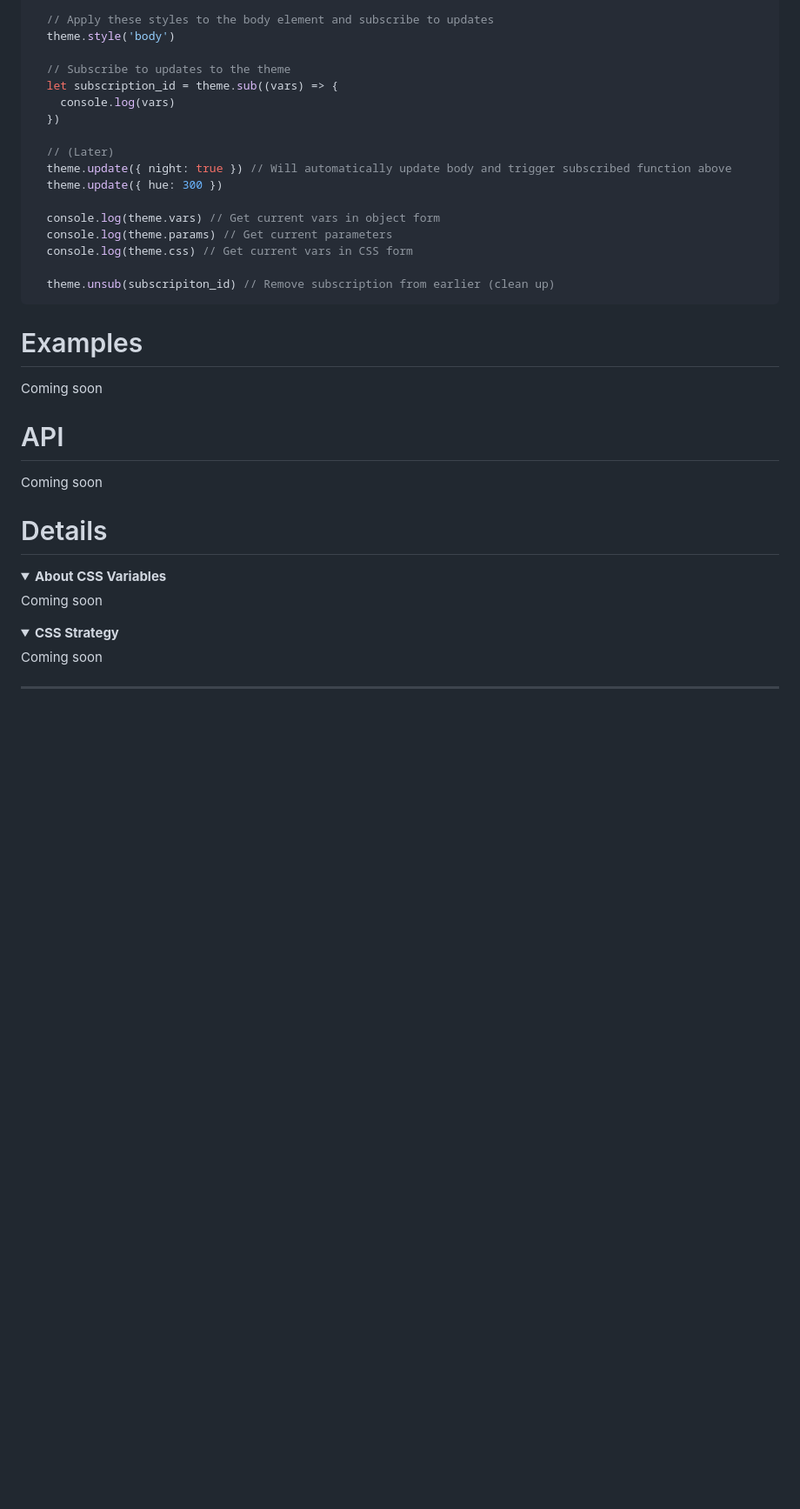
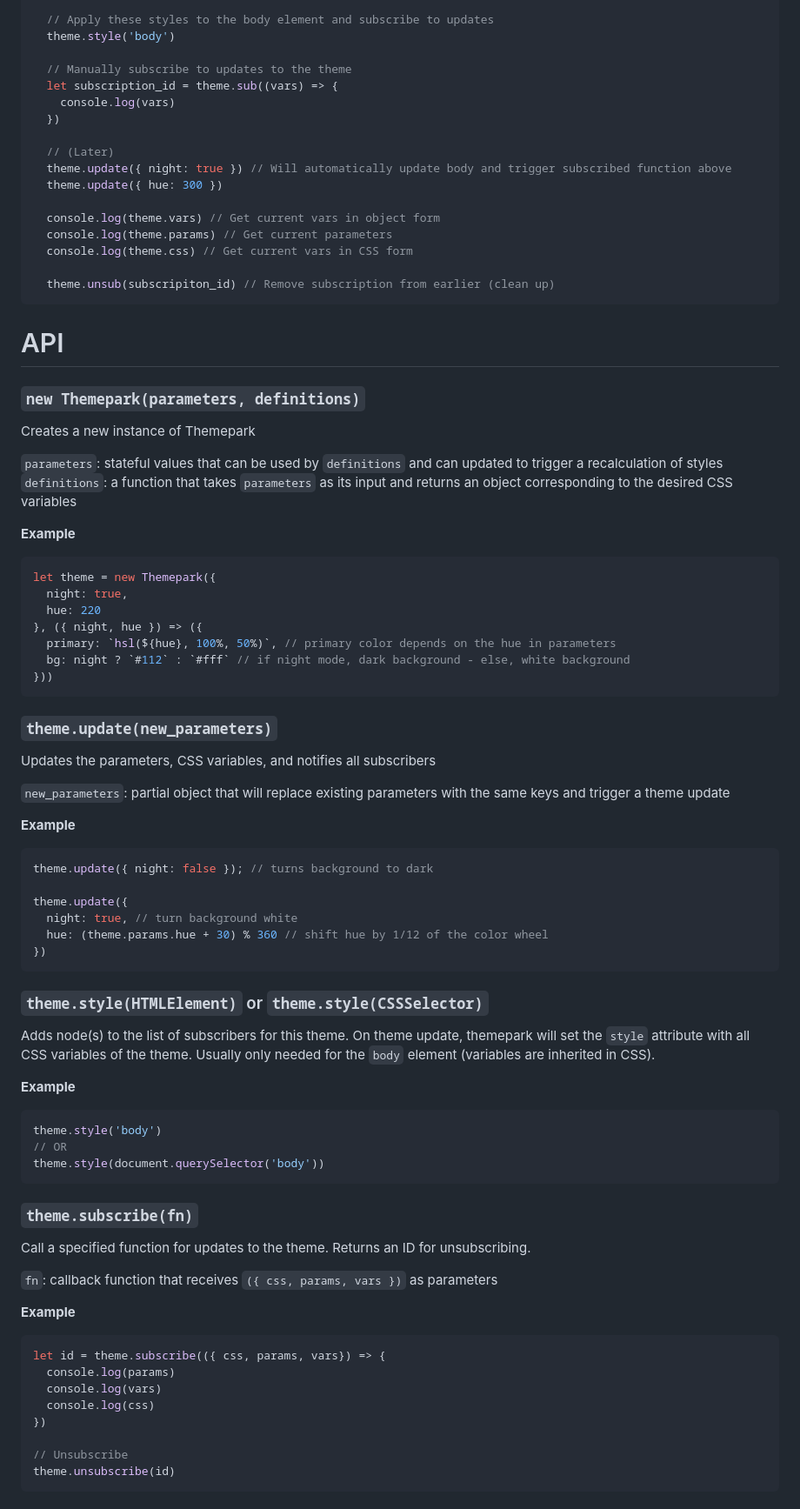
Before and after one commit to MarshallCB/themepark, a Markdown page: readme.md, the part around the change printed below. Shown: that part at 87% size. GitHub-like rendering; folded sections open; blank space fills up the shorter version.

````diff
--- a/readme.md
+++ b/readme.md
@@ -96,7 +68,7 @@ import Themepark from 'https://cdn.skypack.dev/themepark';
   // Apply these styles to the body element and subscribe to updates
   theme.style('body')
 
-  // Subscribe to updates to the theme
+  // Manually subscribe to updates to the theme
   let subscription_id = theme.sub((vars) => {
     console.log(vars)
   })
@@ -112,25 +84,64 @@ import Themepark from 'https://cdn.skypack.dev/themepark';
   theme.unsub(subscripiton_id) // Remove subscription from earlier (clean up)
 ```
 
-# Examples
-
-Coming soon
-
 # API
 
-Coming soon
+### `new Themepark(parameters, definitions)`
+Creates a new instance of Themepark
 
-# Details
+`parameters`: stateful values that can be used by `definitions` and can updated to trigger a recalculation of styles
+`definitions`: a function that takes `parameters` as its input and returns an object corresponding to the desired CSS variables
 
-<details>
-  <summary><strong>About CSS Variables</strong></summary>
-  <div>
-    Coming soon
-  </div>
-</details>
-<details>
-  <summary><strong>CSS Strategy</strong></summary>
-  <div>
-    Coming soon
-  </div>
-</details>
+**Example**
+```js
+let theme = new Themepark({
+  night: true,
+  hue: 220
+}, ({ night, hue }) => ({
+  primary: `hsl(${hue}, 100%, 50%)`, // primary color depends on the hue in parameters
+  bg: night ? `#112` : `#fff` // if night mode, dark background - else, white background
+}))
+```
+
+### `theme.update(new_parameters)`
+Updates the parameters, CSS variables, and notifies all subscribers
+
+`new_parameters`: partial object that will replace existing parameters with the same keys and trigger a theme update
+
+**Example**
+```js
+theme.update({ night: false }); // turns background to dark
+
+theme.update({
+  night: true, // turn background white
+  hue: (theme.params.hue + 30) % 360 // shift hue by 1/12 of the color wheel
+})
+```
+
+### `theme.style(HTMLElement)` or `theme.style(CSSSelector)`
+Adds node(s) to the list of subscribers for this theme. On theme update, themepark will set the `style` attribute with all CSS variables of the theme. Usually only needed for the `body` element (variables are inherited in CSS).
+
+**Example**
+```js
+theme.style('body')
+// OR
+theme.style(document.querySelector('body'))
+```
+
+### `theme.subscribe(fn)`
+Call a specified function for updates to the theme. Returns an ID for unsubscribing.
+
+`fn`: callback function that receives `({ css, params, vars })` as parameters
+
+**Example**
+```js
+let id = theme.subscribe(({ css, params, vars}) => {
+  console.log(params)
+  console.log(vars)
+  console.log(css)
+})
+
+// Unsubscribe
+theme.unsubscribe(id)
+```
+
````
Also changed, not shown: other parts of readme.md (+22 -41 lines), themepark.png, 7 other files.
